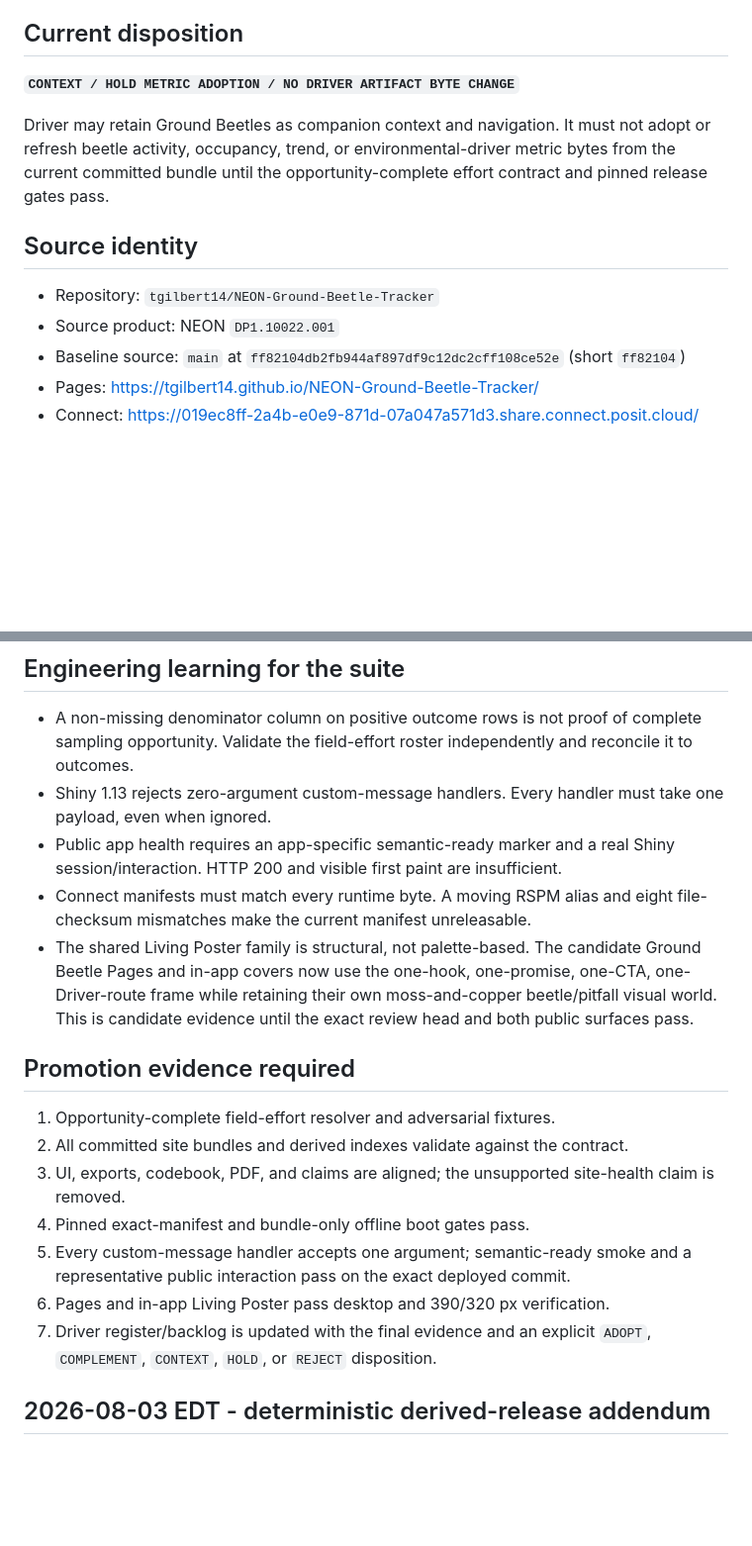
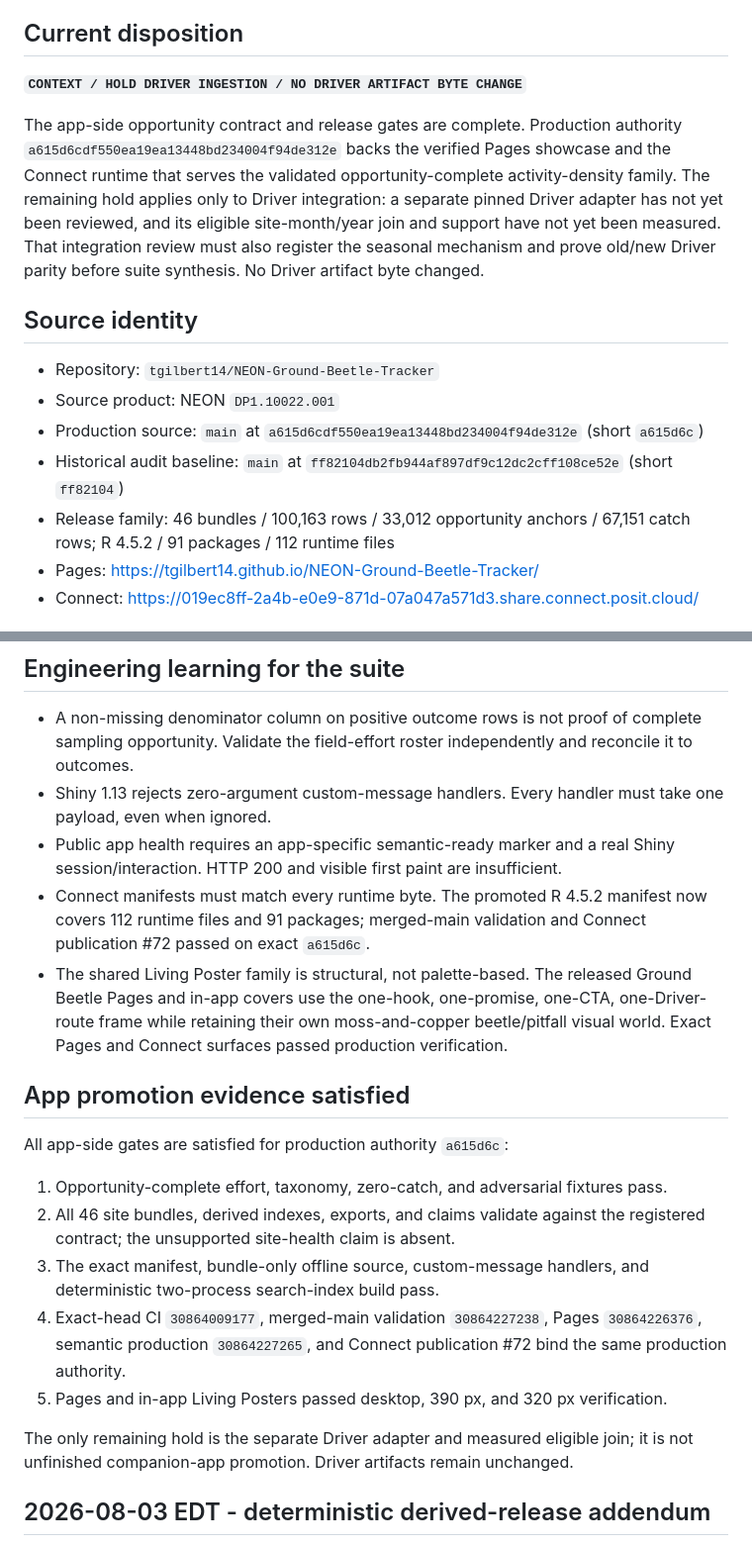
Before and after one commit to tgilbert14/NEON-Ground-Beetle-Tracker, a Markdown page: docs/DRIVER-KNOWLEDGE-PACKAGE.md, 2 parts joined by grey strips. Shown at 99% size. Rendered like a GitHub page; blank space fills up the shorter version.

Commit message:
docs: correct beetle current release state

```diff
--- a/docs/DRIVER-KNOWLEDGE-PACKAGE.md
+++ b/docs/DRIVER-KNOWLEDGE-PACKAGE.md
@@ -5,19 +5,27 @@ Cascade. It does not authorize a Driver artifact change by itself.
 
 ## Current disposition
 
-**`CONTEXT / HOLD METRIC ADOPTION / NO DRIVER ARTIFACT BYTE CHANGE`**
+**`CONTEXT / HOLD DRIVER INGESTION / NO DRIVER ARTIFACT BYTE CHANGE`**
 
-Driver may retain Ground Beetles as companion context and navigation. It must not
-adopt or refresh beetle activity, occupancy, trend, or environmental-driver metric
-bytes from the current committed bundle until the opportunity-complete effort
-contract and pinned release gates pass.
+The app-side opportunity contract and release gates are complete. Production
+authority `a615d6cdf550ea19ea13448bd234004f94de312e` backs the verified Pages
+showcase and the Connect runtime that serves the validated opportunity-complete
+activity-density family. The remaining hold applies only to Driver integration: a
+separate pinned Driver adapter has not yet been reviewed, and its eligible
+site-month/year join and support have not yet been measured. That integration
+review must also register the seasonal mechanism and prove old/new Driver parity
+before suite synthesis. No Driver artifact byte changed.
 
 ## Source identity
 
 - Repository: `tgilbert14/NEON-Ground-Beetle-Tracker`
 - Source product: NEON `DP1.10022.001`
-- Baseline source: `main` at
+- Production source: `main` at
+  `a615d6cdf550ea19ea13448bd234004f94de312e` (short `a615d6c`)
+- Historical audit baseline: `main` at
   `ff82104db2fb944af897df9c12dc2cff108ce52e` (short `ff82104`)
+- Release family: 46 bundles / 100,163 rows / 33,012 opportunity anchors /
+  67,151 catch rows; R 4.5.2 / 91 packages / 112 runtime files
 - Pages: <https://tgilbert14.github.io/NEON-Ground-Beetle-Tracker/>
 - Connect: <https://019ec8ff-2a4b-e0e9-871d-07a047a571d3.share.connect.posit.cloud/>
 
@@ -71,26 +83,31 @@ health, or causal response to a climate/plant driver.
   one payload, even when ignored.
 - Public app health requires an app-specific semantic-ready marker and a real Shiny
   session/interaction. HTTP 200 and visible first paint are insufficient.
-- Connect manifests must match every runtime byte. A moving RSPM alias and eight
-  file-checksum mismatches make the current manifest unreleasable.
-- The shared Living Poster family is structural, not palette-based. The candidate
-  Ground Beetle Pages and in-app covers now use the one-hook, one-promise,
+- Connect manifests must match every runtime byte. The promoted R 4.5.2 manifest
+  now covers 112 runtime files and 91 packages; merged-main validation and Connect
+  publication #72 passed on exact `a615d6c`.
+- The shared Living Poster family is structural, not palette-based. The released
+  Ground Beetle Pages and in-app covers use the one-hook, one-promise,
   one-CTA, one-Driver-route frame while retaining their own moss-and-copper
-  beetle/pitfall visual world. This is candidate evidence until the exact review
-  head and both public surfaces pass.
+  beetle/pitfall visual world. Exact Pages and Connect surfaces passed production
+  verification.
 
-## Promotion evidence required
+## App promotion evidence satisfied
 
-1. Opportunity-complete field-effort resolver and adversarial fixtures.
-2. All committed site bundles and derived indexes validate against the contract.
-3. UI, exports, codebook, PDF, and claims are aligned; the unsupported site-health
-   claim is removed.
-4. Pinned exact-manifest and bundle-only offline boot gates pass.
-5. Every custom-message handler accepts one argument; semantic-ready smoke and a
-   representative public interaction pass on the exact deployed commit.
-6. Pages and in-app Living Poster pass desktop and 390/320 px verification.
-7. Driver register/backlog is updated with the final evidence and an explicit
-   `ADOPT`, `COMPLEMENT`, `CONTEXT`, `HOLD`, or `REJECT` disposition.
+All app-side gates are satisfied for production authority `a615d6c`:
+
+1. Opportunity-complete effort, taxonomy, zero-catch, and adversarial fixtures pass.
+2. All 46 site bundles, derived indexes, exports, and claims validate against the
+   registered contract; the unsupported site-health claim is absent.
+3. The exact manifest, bundle-only offline source, custom-message handlers, and
+   deterministic two-process search-index build pass.
+4. Exact-head CI `30864009177`, merged-main validation `30864227238`, Pages
+   `30864226376`, semantic production `30864227265`, and Connect publication #72
+   bind the same production authority.
+5. Pages and in-app Living Posters passed desktop, 390 px, and 320 px verification.
+
+The only remaining hold is the separate Driver adapter and measured eligible join;
+it is not unfinished companion-app promotion. Driver artifacts remain unchanged.
 
 ## 2026-08-03 EDT - deterministic derived-release addendum
 
```
Also changed, not shown: other parts of docs/DRIVER-KNOWLEDGE-PACKAGE.md (+10 -6 lines), docs/BUILD-TEST-HANDOFF.md (+48 -41 lines).
